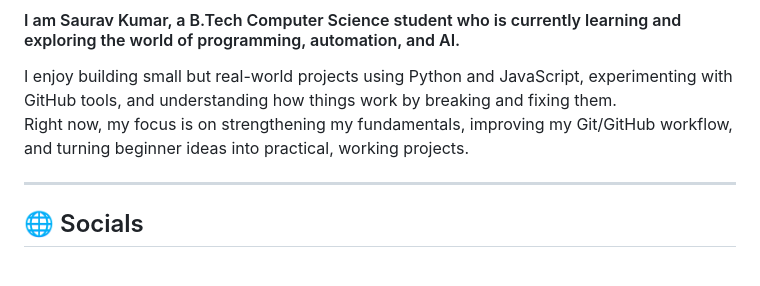
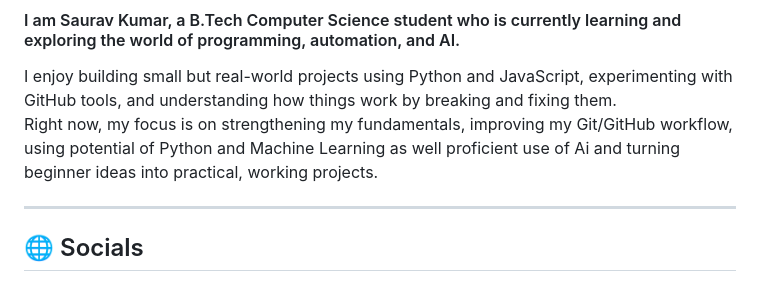
Before and after one commit to Godgiftedevil/Godgiftedevil, a Markdown page: README.md, the part around one of its changes. GitHub-like rendering.

Commit message:
README  enhanced
Updated personal introduction and project focus.

```diff
--- a/README.md
+++ b/README.md
@@ -11,7 +11,7 @@
 
 #### I am Saurav Kumar, a B.Tech Computer Science student who is currently learning and exploring the world of programming, automation, and AI.
 I enjoy building small but real-world projects using Python and JavaScript, experimenting with GitHub tools, and understanding how things work by breaking and fixing them.
-Right now, my focus is on strengthening my fundamentals, improving my Git/GitHub workflow, and turning beginner ideas into practical, working projects.
+Right now, my focus is on strengthening my fundamentals, improving my Git/GitHub workflow, using potential of Python and Machine Learning as well proficient use of Ai and turning beginner ideas into practical, working projects.
 
 ---
 
```
Also changed, not shown: other parts of README.md (+2 -2 lines).
